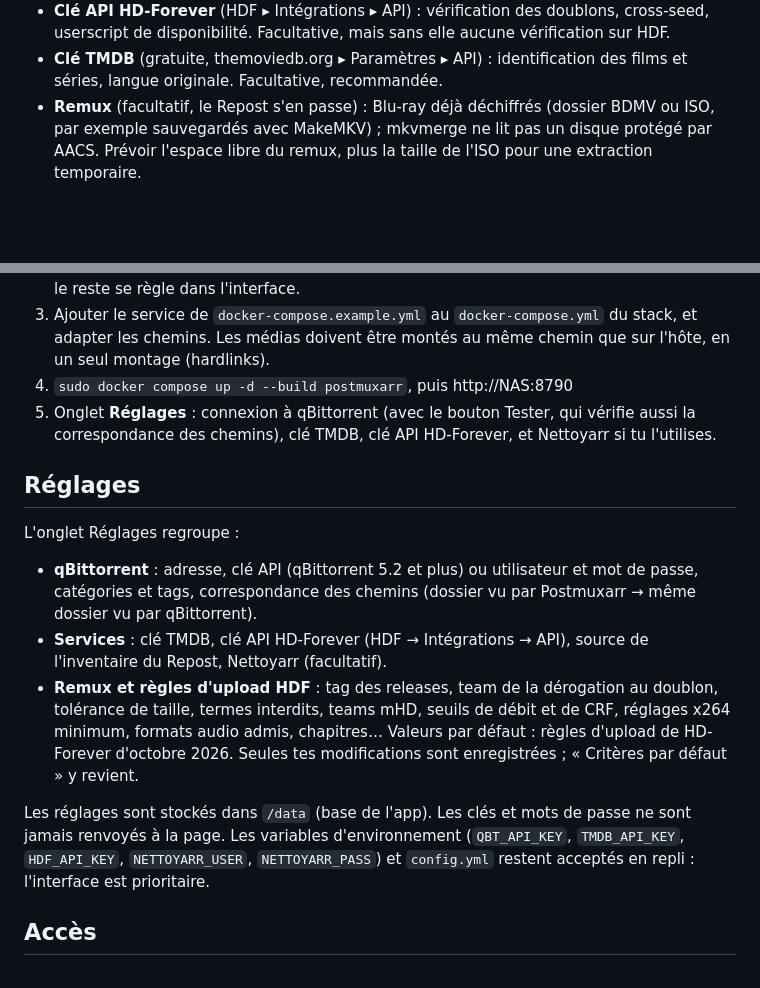
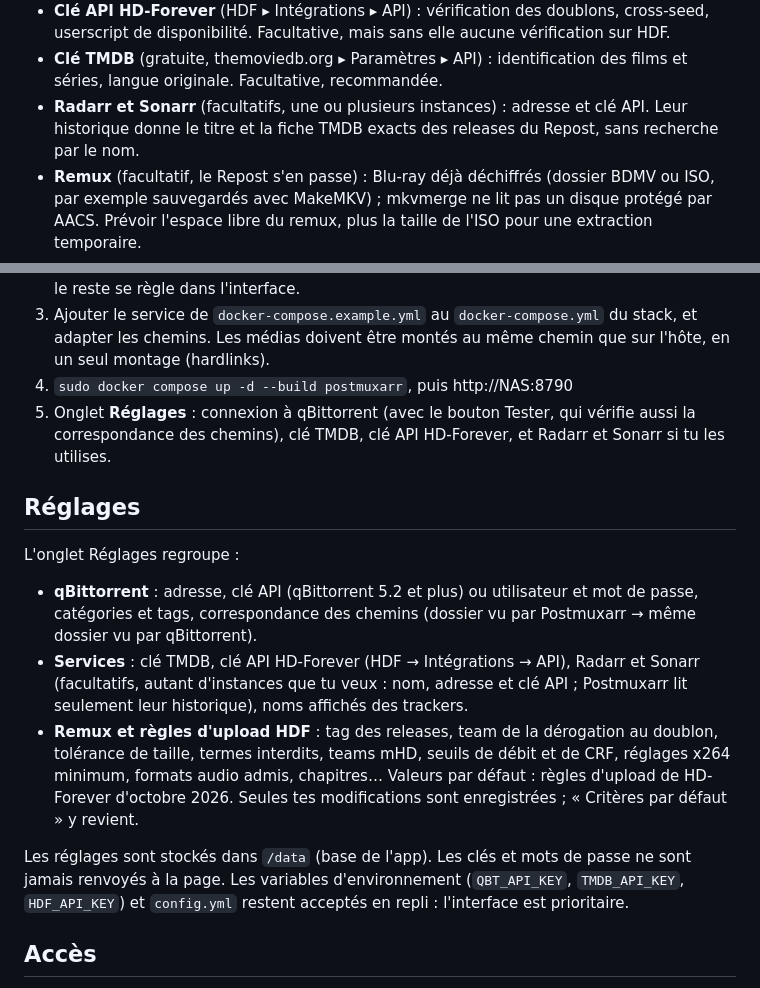
Before and after one commit to Gusdezup/Postmuxarr, a Markdown page: README.md, 2 parts joined by grey strips. GitHub-like rendering; blank space fills up the shorter version.

```diff
--- a/README.md
+++ b/README.md
@@ -38,6 +43,8 @@ Les traitements longs sont des jobs côté serveur : le navigateur peut être fe
   disponibilité. Facultative, mais sans elle aucune vérification sur HDF.
 - **Clé TMDB** (gratuite, themoviedb.org ▸ Paramètres ▸ API) : identification des films et séries, langue
   originale. Facultative, recommandée.
+- **Radarr et Sonarr** (facultatifs, une ou plusieurs instances) : adresse et clé API. Leur historique donne le titre
+  et la fiche TMDB exacts des releases du Repost, sans recherche par le nom.
 - **Remux** (facultatif, le Repost s'en passe) : Blu-ray déjà déchiffrés (dossier BDMV ou ISO, par exemple sauvegardés
   avec MakeMKV) ; mkvmerge ne lit pas un disque protégé par AACS. Prévoir l'espace libre du remux, plus la taille de
   l'ISO pour une extraction temporaire.
@@ -53,7 +60,7 @@ Les traitements longs sont des jobs côté serveur : le navigateur peut être fe
    Les médias doivent être montés au même chemin que sur l'hôte, en un seul montage (hardlinks).
 4. `sudo docker compose up -d --build postmuxarr`, puis http://NAS:8790
 5. Onglet **Réglages** : connexion à qBittorrent (avec le bouton Tester, qui vérifie aussi la correspondance des
-   chemins), clé TMDB, clé API HD-Forever, et Nettoyarr si tu l'utilises.
+   chemins), clé TMDB, clé API HD-Forever, et Radarr et Sonarr si tu les utilises.
 
 ## Réglages
 
@@ -61,15 +68,15 @@ L'onglet Réglages regroupe :
 
 - **qBittorrent** : adresse, clé API (qBittorrent 5.2 et plus) ou utilisateur et mot de passe, catégories et tags,
   correspondance des chemins (dossier vu par Postmuxarr → même dossier vu par qBittorrent).
-- **Services** : clé TMDB, clé API HD-Forever (HDF → Intégrations → API), source de l'inventaire du Repost,
-  Nettoyarr (facultatif).
+- **Services** : clé TMDB, clé API HD-Forever (HDF → Intégrations → API), Radarr et Sonarr (facultatifs, autant
+  d'instances que tu veux : nom, adresse et clé API ; Postmuxarr lit seulement leur historique), noms affichés des trackers.
 - **Remux et règles d'upload HDF** : tag des releases, team de la dérogation au doublon, tolérance de taille,
   termes interdits, teams mHD, seuils de débit et de CRF, réglages x264 minimum, formats audio admis, chapitres…
   Valeurs par défaut : règles d'upload de HD-Forever d'octobre 2026. Seules tes modifications sont enregistrées ;
   « Critères par défaut » y revient.
 
 Les réglages sont stockés dans `/data` (base de l'app). Les clés et mots de passe ne sont jamais renvoyés à la page.
-Les variables d'environnement (`QBT_API_KEY`, `TMDB_API_KEY`, `HDF_API_KEY`, `NETTOYARR_USER`, `NETTOYARR_PASS`)
+Les variables d'environnement (`QBT_API_KEY`, `TMDB_API_KEY`, `HDF_API_KEY`)
 et `config.yml` restent acceptés en repli : l'interface est prioritaire.
 
 ## Accès
```
Also changed, not shown: other parts of README.md (+8 -3 lines), docs/screens/Postmuxarr-Remux.png (added), docs/screens/Postmuxarr-Repost.png (added), 4 other files.
